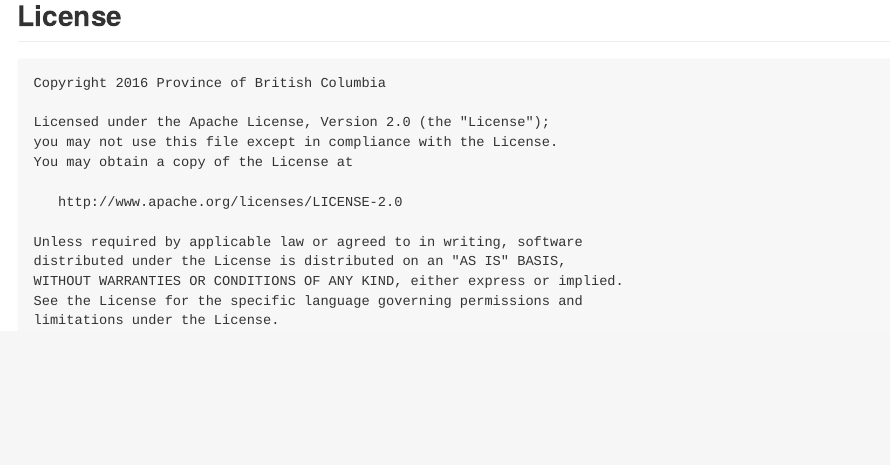
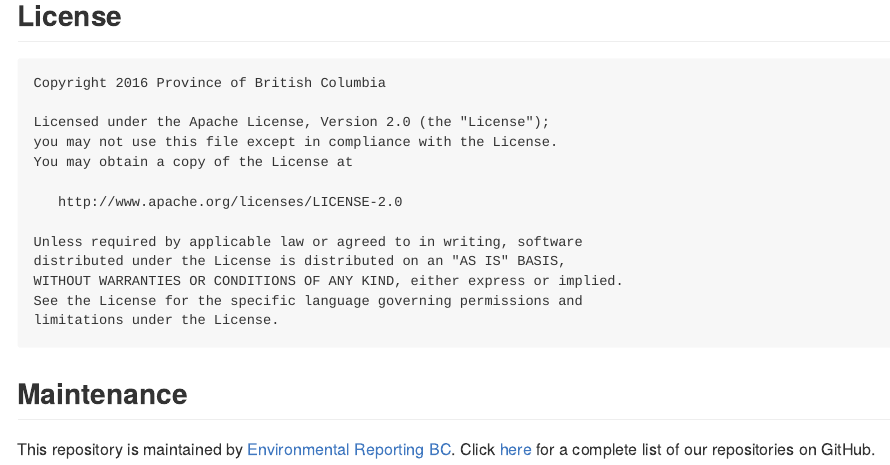
Before and after one commit to bcgov/cccharts, an R Markdown document (README.Rmd): the page in a window 1100 px wide, from 1800 px down. The pictures show the output file README.md that the author committed with the source, drawn offline in the style of GitHub; badge pictures from the web are left out.

Commit message:
Add maintenance info

```diff
--- a/README.Rmd
+++ b/README.Rmd
@@ -67,3 +67,7 @@ Please note that this project is released with a [Contributor Code of Conduct](C
     WITHOUT WARRANTIES OR CONDITIONS OF ANY KIND, either express or implied.
     See the License for the specific language governing permissions and
     limitations under the License.
+
+## Maintenance
+
+This repository is maintained by [Environmental Reporting BC](http://www2.gov.bc.ca/gov/content?id=FF80E0B985F245CEA62808414D78C41B). Click [here](https://github.com/bcgov/EnvReportBC-RepoList) for a complete list of our repositories on GitHub.
```
Also changed, not shown: README.md.
